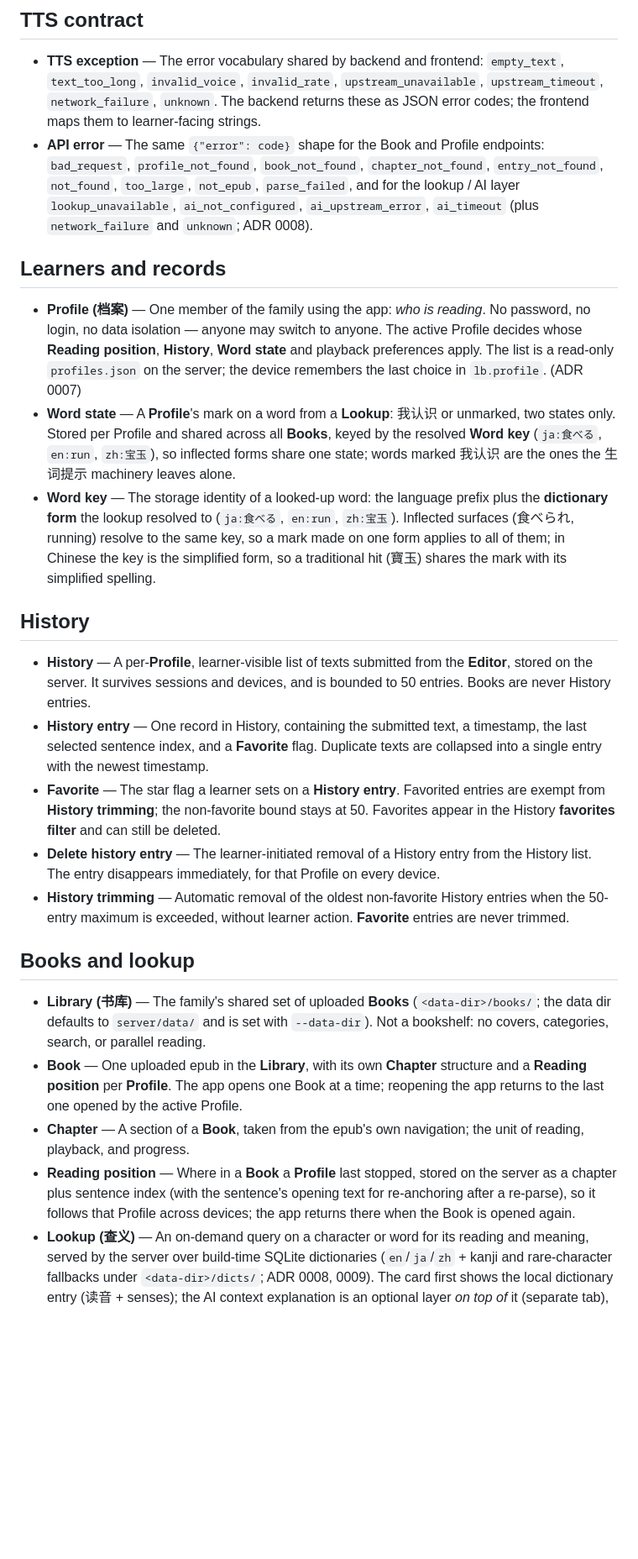
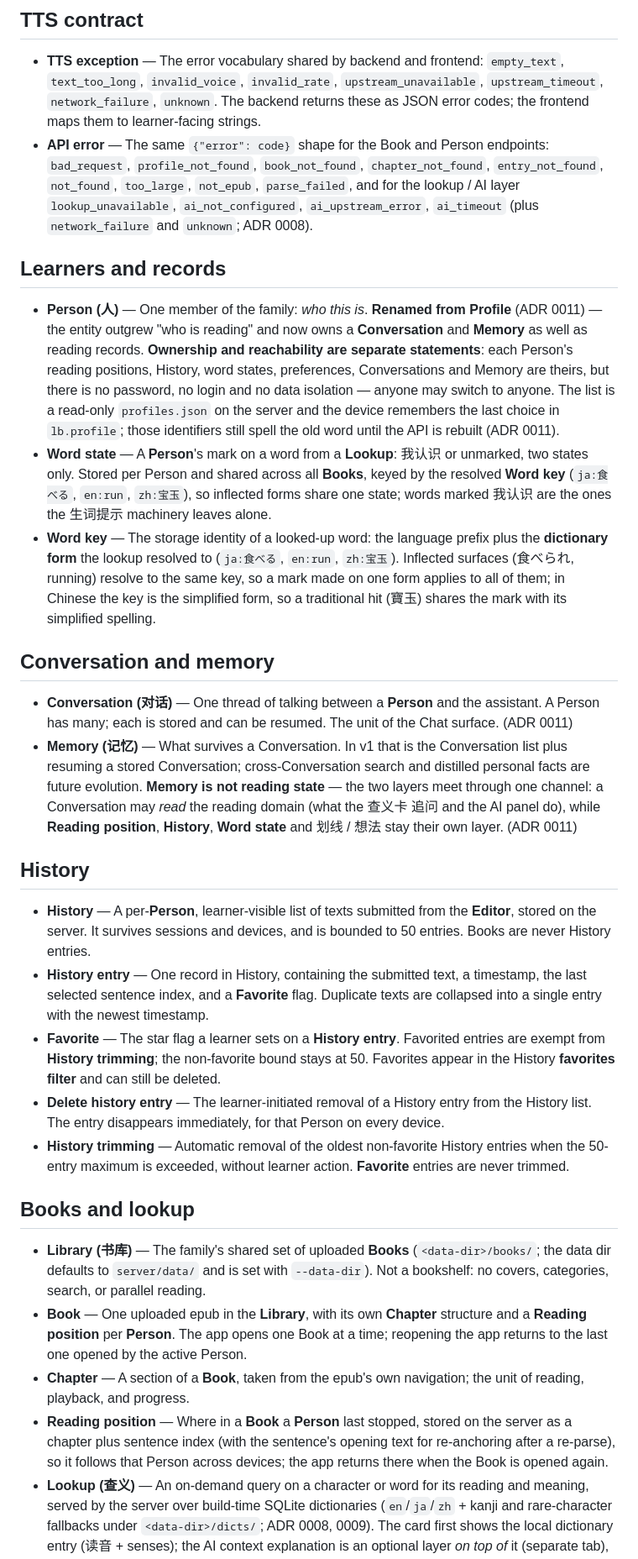
Before and after one commit to lanshengzhi/learn-buddy, a Markdown page: CONTEXT.md, the part around one of its changes. Shown at 84% size. Drawn GitHub-style; blank space fills up the shorter version.

Commit message:
docs(ADR 0011): Person, Conversation and Memory (#26)
CONTEXT.md 是术语表：Profile(档案) → Person(人)，新增 Conversation(对话)
与 Memory(记忆)，agent 进 Terms we avoid。理由见 ADR 0011。

```diff
--- a/CONTEXT.md
+++ b/CONTEXT.md
@@ -57,26 +57,31 @@ Learner records live **only on the server**, keyed by **Profile**: reading posit
 ## TTS contract
 
 - **TTS exception** — The error vocabulary shared by backend and frontend: `empty_text`, `text_too_long`, `invalid_voice`, `invalid_rate`, `upstream_unavailable`, `upstream_timeout`, `network_failure`, `unknown`. The backend returns these as JSON error codes; the frontend maps them to learner-facing strings.
-- **API error** — The same `{"error": code}` shape for the Book and Profile endpoints: `bad_request`, `profile_not_found`, `book_not_found`, `chapter_not_found`, `entry_not_found`, `not_found`, `too_large`, `not_epub`, `parse_failed`, and for the lookup / AI layer `lookup_unavailable`, `ai_not_configured`, `ai_upstream_error`, `ai_timeout` (plus `network_failure` and `unknown`; ADR 0008).
+- **API error** — The same `{"error": code}` shape for the Book and Person endpoints: `bad_request`, `profile_not_found`, `book_not_found`, `chapter_not_found`, `entry_not_found`, `not_found`, `too_large`, `not_epub`, `parse_failed`, and for the lookup / AI layer `lookup_unavailable`, `ai_not_configured`, `ai_upstream_error`, `ai_timeout` (plus `network_failure` and `unknown`; ADR 0008).
 
 ## Learners and records
 
-- **Profile (档案)** — One member of the family using the app: *who is reading*. No password, no login, no data isolation — anyone may switch to anyone. The active Profile decides whose **Reading position**, **History**, **Word state** and playback preferences apply. The list is a read-only `profiles.json` on the server; the device remembers the last choice in `lb.profile`. (ADR 0007)
-- **Word state** — A **Profile**'s mark on a word from a **Lookup**: 我认识 or unmarked, two states only. Stored per Profile and shared across all **Books**, keyed by the resolved **Word key** (`ja:食べる`, `en:run`, `zh:宝玉`), so inflected forms share one state; words marked 我认识 are the ones the 生词提示 machinery leaves alone.
+- **Person (人)** — One member of the family: *who this is*. **Renamed from Profile** (ADR 0011) — the entity outgrew "who is reading" and now owns a **Conversation** and **Memory** as well as reading records. **Ownership and reachability are separate statements**: each Person's reading positions, History, word states, preferences, Conversations and Memory are theirs, but there is no password, no login and no data isolation — anyone may switch to anyone. The list is a read-only `profiles.json` on the server and the device remembers the last choice in `lb.profile`; those identifiers still spell the old word until the API is rebuilt (ADR 0011).
+- **Word state** — A **Person**'s mark on a word from a **Lookup**: 我认识 or unmarked, two states only. Stored per Person and shared across all **Books**, keyed by the resolved **Word key** (`ja:食べる`, `en:run`, `zh:宝玉`), so inflected forms share one state; words marked 我认识 are the ones the 生词提示 machinery leaves alone.
 - **Word key** — The storage identity of a looked-up word: the language prefix plus the **dictionary form** the lookup resolved to (`ja:食べる`, `en:run`, `zh:宝玉`). Inflected surfaces (食べられ, running) resolve to the same key, so a mark made on one form applies to all of them; in Chinese the key is the simplified form, so a traditional hit (寶玉) shares the mark with its simplified spelling.
+
+## Conversation and memory
+
+- **Conversation (对话)** — One thread of talking between a **Person** and the assistant. A Person has many; each is stored and can be resumed. The unit of the Chat surface. (ADR 0011)
+- **Memory (记忆)** — What survives a Conversation. In v1 that is the Conversation list plus resuming a stored Conversation; cross-Conversation search and distilled personal facts are future evolution. **Memory is not reading state** — the two layers meet through one channel: a Conversation may *read* the reading domain (what the 查义卡 追问 and the AI panel do), while **Reading position**, **History**, **Word state** and 划线 / 想法 stay their own layer. (ADR 0011)
 
 ## History
 
-- **History** — A per-**Profile**, learner-visible list of texts submitted from the **Editor**, stored on the server. It survives sessions and devices, and is bounded to 50 entries. Books are never History entries.
+- **History** — A per-**Person**, learner-visible list of texts submitted from the **Editor**, stored on the server. It survives sessions and devices, and is bounded to 50 entries. Books are never History entries.
 - **History entry** — One record in History, containing the submitted text, a timestamp, the last selected sentence index, and a **Favorite** flag. Duplicate texts are collapsed into a single entry with the newest timestamp.
 - **Favorite** — The star flag a learner sets on a **History entry**. Favorited entries are exempt from **History trimming**; the non-favorite bound stays at 50. Favorites appear in the History **favorites filter** and can still be deleted.
-- **Delete history entry** — The learner-initiated removal of a History entry from the History list. The entry disappears immediately, for that Profile on every device.
+- **Delete history entry** — The learner-initiated removal of a History entry from the History list. The entry disappears immediately, for that Person on every device.
 - **History trimming** — Automatic removal of the oldest non-favorite History entries when the 50-entry maximum is exceeded, without learner action. **Favorite** entries are never trimmed.
 
 ## Books and lookup
 
 - **Library (书库)** — The family's shared set of uploaded **Books** (`<data-dir>/books/`; the data dir defaults to `server/data/` and is set with `--data-dir`). Not a bookshelf: no covers, categories, search, or parallel reading.
-- **Book** — One uploaded epub in the **Library**, with its own **Chapter** structure and a **Reading position** per **Profile**. The app opens one Book at a time; reopening the app returns to the last one opened by the active Profile.
+- **Book** — One uploaded epub in the **Library**, with its own **Chapter** structure and a **Reading position** per **Person**. The app opens one Book at a time; reopening the app returns to the last one opened by the active Person.
 - **Chapter** — A section of a **Book**, taken from the epub's own navigation; the unit of reading, playback, and progress.
-- **Reading position** — Where in a **Book** a **Profile** last stopped, stored on the server as a chapter plus sentence index (with the sentence's opening text for re-anchoring after a re-parse), so it follows that Profile across devices; the app returns there when the Book is opened again.
+- **Reading position** — Where in a **Book** a **Person** last stopped, stored on the server as a chapter plus sentence index (with the sentence's opening text for re-anchoring after a re-parse), so it follows that Person across devices; the app returns there when the Book is opened again.
 - **Lookup (查义)** — An on-demand query on a character or word for its reading and meaning, served by the server over build-time SQLite dictionaries (`en`/`ja`/`zh` + kanji and rare-character fallbacks under `<data-dir>/dicts/`; ADR 0008, 0009). The card first shows the local dictionary entry (读音 + senses); the AI context explanation is an optional layer *on top of* it (separate tab), never part of the Lookup itself. A word missing from the dictionary is a card state (「词典里没有这个词。」), never a hidden failure.
```
Also changed, not shown: other parts of CONTEXT.md (+7 -6 lines), docs/adr/0011-person-conversation-memory.md (added, +36 -0 lines).
